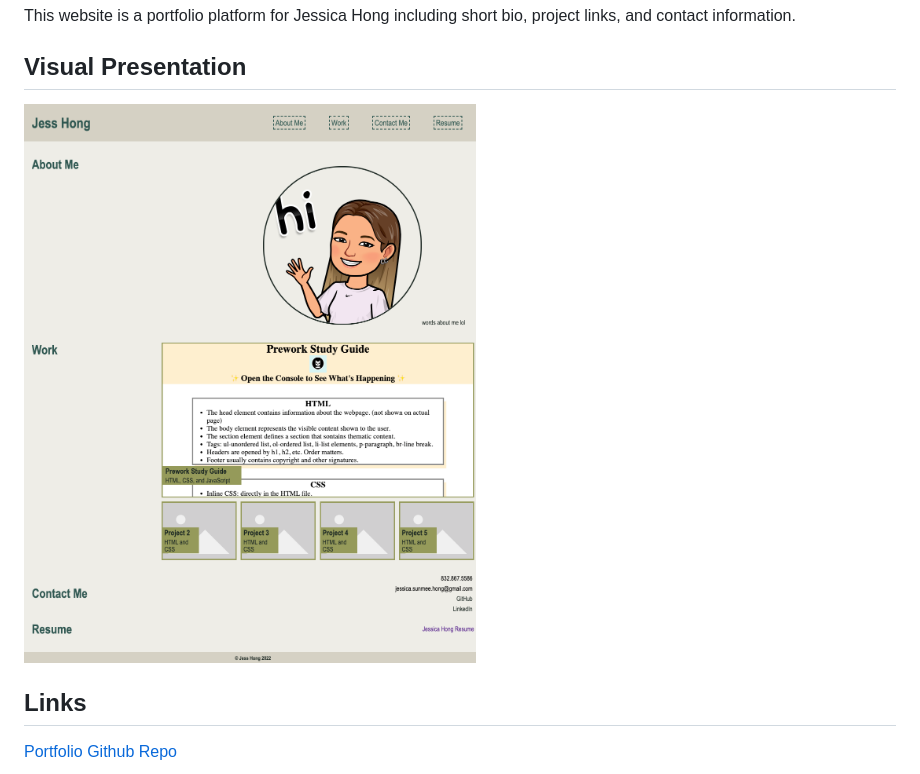
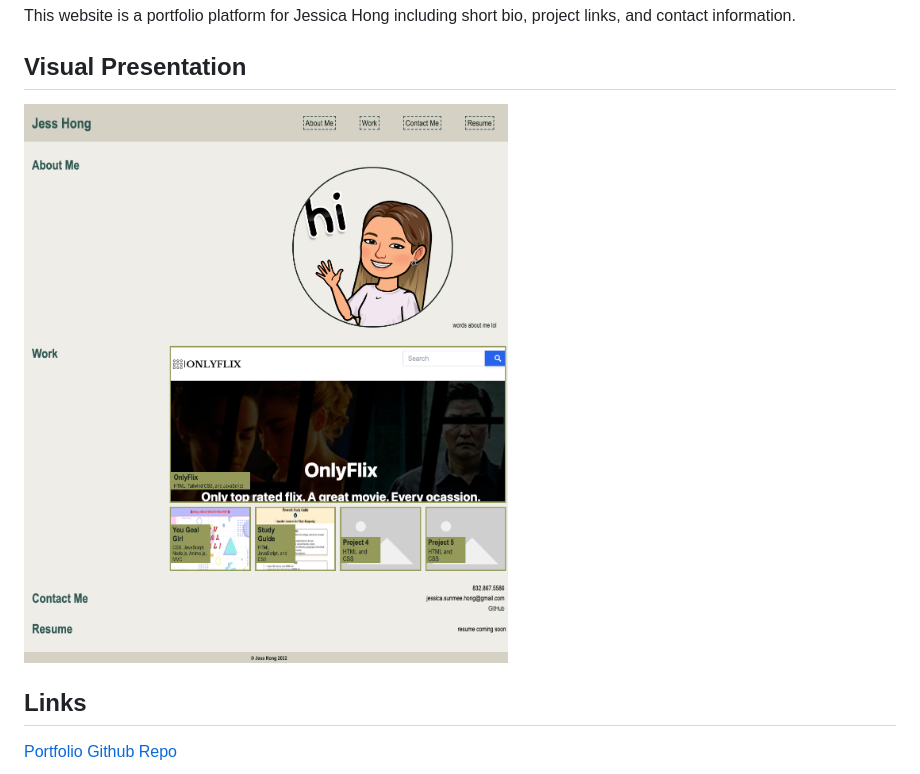
Before and after one commit to jessicashong/professional-portfolio, a Markdown page: README.md, the part around the change. GitHub-like rendering; pictures changed too: assets/images/portfolio.png (added), assets/images/professional-portfolio_index.html.jpg (deleted).

Commit message:
updated screenshot on readme

```diff
--- a/README.md
+++ b/README.md
@@ -5,7 +5,7 @@ This website is a portfolio platform for Jessica Hong including short bio, proje
 
 ## Visual Presentation
 
-![screenshot of Portfolio](./assets/images/professional-portfolio_index.html.jpg)
+![screenshot of Portfolio](./assets/images/portfolio.png)
 
 
 ## Links
```
